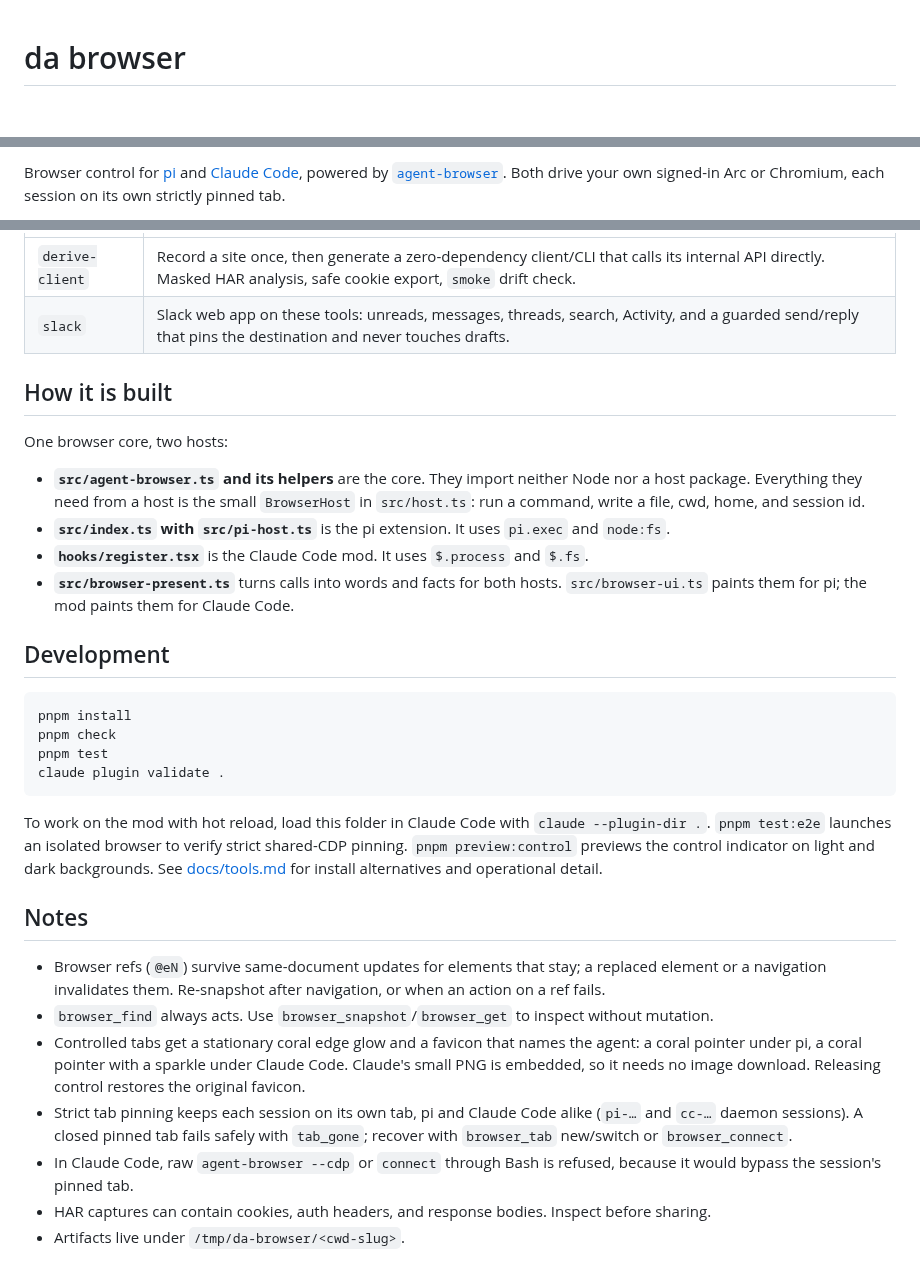
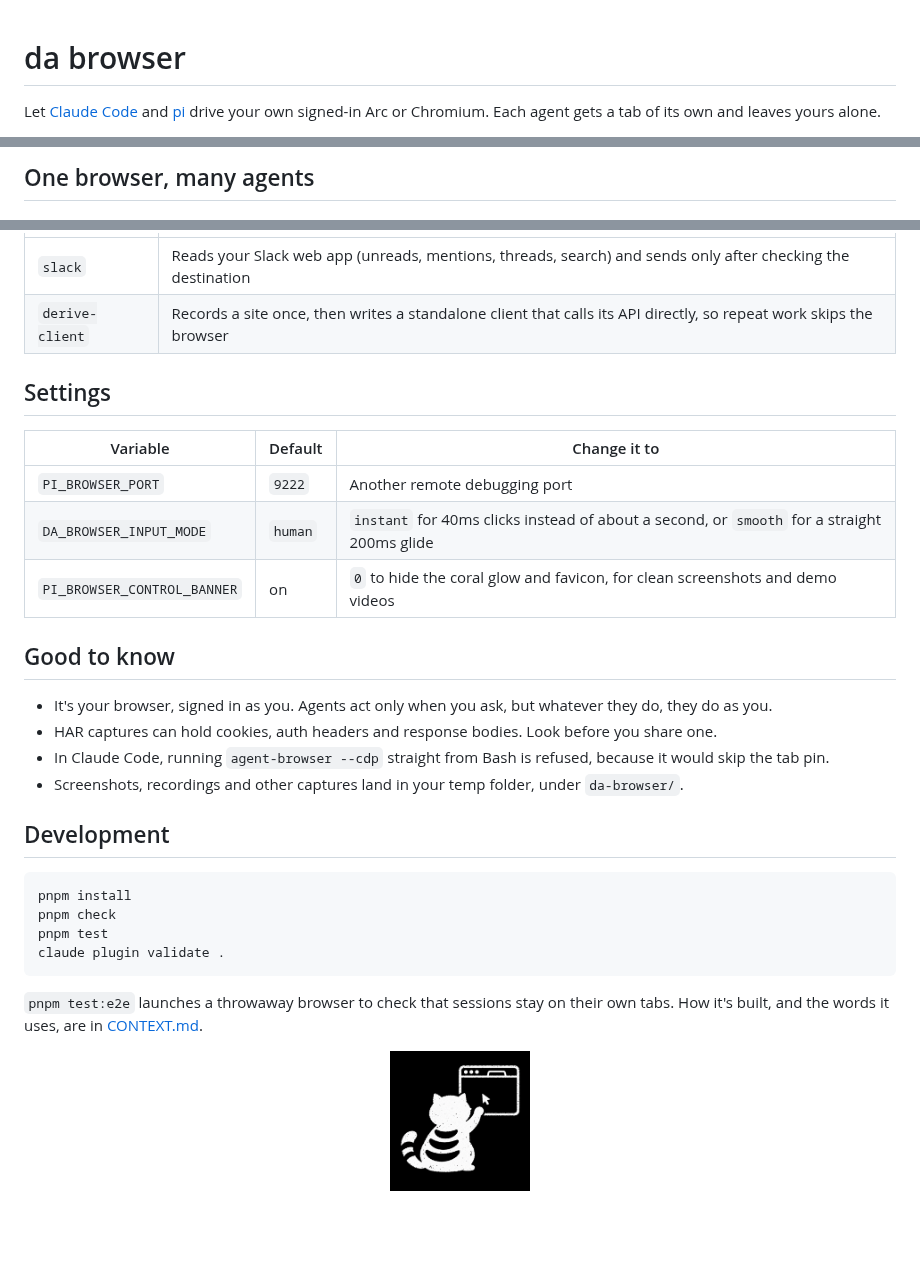
Before and after one commit to Jeecabs/da-browser, a Markdown page: README.md, 3 parts joined by grey strips. Drawn GitHub-style; blank space fills up the shorter version.

````diff
--- a/README.md
+++ b/README.md
@@ -1,3 +1,5 @@
 # da browser
 
+Let [Claude Code](https://code.claude.com) and [pi](https://github.com/earendil-works/pi) drive your own signed-in Arc or Chromium. Each agent gets a tab of its own and leaves yours alone.
+
 <p align="center">
@@ -5,4 +7,4 @@
 </p>
 
-Browser control for [pi](https://github.com/earendil-works/pi) and [Claude Code](https://code.claude.com), powered by [`agent-browser`](https://github.com/vercel-labs/agent-browser). Both drive your own signed-in Arc or Chromium, each session on its own strictly pinned tab.
+## One browser, many agents
 
@@ -92,15 +81,21 @@ The raw output (snapshots, page text) goes to the model, never to the transcript
 | --- | --- |
-| `derive-client` | Record a site once, then generate a zero-dependency client/CLI that calls its internal API directly. Masked HAR analysis, safe cookie export, `smoke` drift check. |
-| `slack` | Slack web app on these tools: unreads, messages, threads, search, Activity, and a guarded send/reply that pins the destination and never touches drafts. |
+| `slack` | Reads your Slack web app (unreads, mentions, threads, search) and sends only after checking the destination |
+| `derive-client` | Records a site once, then writes a standalone client that calls its API directly, so repeat work skips the browser |
 
-## How it is built
+## Settings
 
-One browser core, two hosts:
+| Variable | Default | Change it to |
+| --- | --- | --- |
+| `PI_BROWSER_PORT` | `9222` | Another remote debugging port |
+| `DA_BROWSER_INPUT_MODE` | `human` | `instant` for 40ms clicks instead of about a second, or `smooth` for a straight 200ms glide |
+| `PI_BROWSER_CONTROL_BANNER` | on | `0` to hide the coral glow and favicon, for clean screenshots and demo videos |
 
-- **`src/agent-browser.ts` and its helpers** are the core. They import neither Node nor a host package. Everything they need from a host is the small `BrowserHost` in `src/host.ts`: run a command, write a file, cwd, home, and session id.
-- **`src/index.ts` with `src/pi-host.ts`** is the pi extension. It uses `pi.exec` and `node:fs`.
-- **`hooks/register.tsx`** is the Claude Code mod. It uses `$.process` and `$.fs`.
-- **`src/browser-present.ts`** turns calls into words and facts for both hosts. `src/browser-ui.ts` paints them for pi; the mod paints them for Claude Code.
+## Good to know
+
+- It's your browser, signed in as you. Agents act only when you ask, but whatever they do, they do as you.
+- HAR captures can hold cookies, auth headers and response bodies. Look before you share one.
+- In Claude Code, running `agent-browser --cdp` straight from Bash is refused, because it would skip the tab pin.
+- Screenshots, recordings and other captures land in your temp folder, under `da-browser/`.
 
 ## Development
 
@@ -111,14 +106,8 @@ pnpm test
 claude plugin validate .
 ```
 
-To work on the mod with hot reload, load this folder in Claude Code with `claude --plugin-dir .`. `pnpm test:e2e` launches an isolated browser to verify strict shared-CDP pinning. `pnpm preview:control` previews the control indicator on light and dark backgrounds. See [docs/tools.md](docs/tools.md) for install alternatives and operational detail.
+`pnpm test:e2e` launches a throwaway browser to check that sessions stay on their own tabs. How it's built, and the words it uses, are in [CONTEXT.md](CONTEXT.md).
 
-## Notes
-
-- Browser refs (`@eN`) survive same-document updates for elements that stay; a replaced element or a navigation invalidates them. Re-snapshot after navigation, or when an action on a ref fails.
-- `browser_find` always acts. Use `browser_snapshot`/`browser_get` to inspect without mutation.
-- Controlled tabs get a stationary coral edge glow and a favicon that names the agent: a coral pointer under pi, a coral pointer with a sparkle under Claude Code. Claude's small PNG is embedded, so it needs no image download. Releasing control restores the original favicon.
-- Strict tab pinning keeps each session on its own tab, pi and Claude Code alike (`pi-…` and `cc-…` daemon sessions). A closed pinned tab fails safely with `tab_gone`; recover with `browser_tab` new/switch or `browser_connect`.
-- In Claude Code, raw `agent-browser --cdp` or `connect` through Bash is refused, because it would bypass the session's pinned tab.
-- HAR captures can contain cookies, auth headers, and response bodies. Inspect before sharing.
-- Artifacts live under `/tmp/da-browser/<cwd-slug>`.
+<p align="center">
+  <img src="assets/da-browser.png" alt="Tabby cat reaching for a cursor in a browser window" width="140" />
+</p>
````
Also changed, not shown: other parts of README.md (+44 -57 lines), assets/readme/contact-sheet.png (added), 2 other files.
